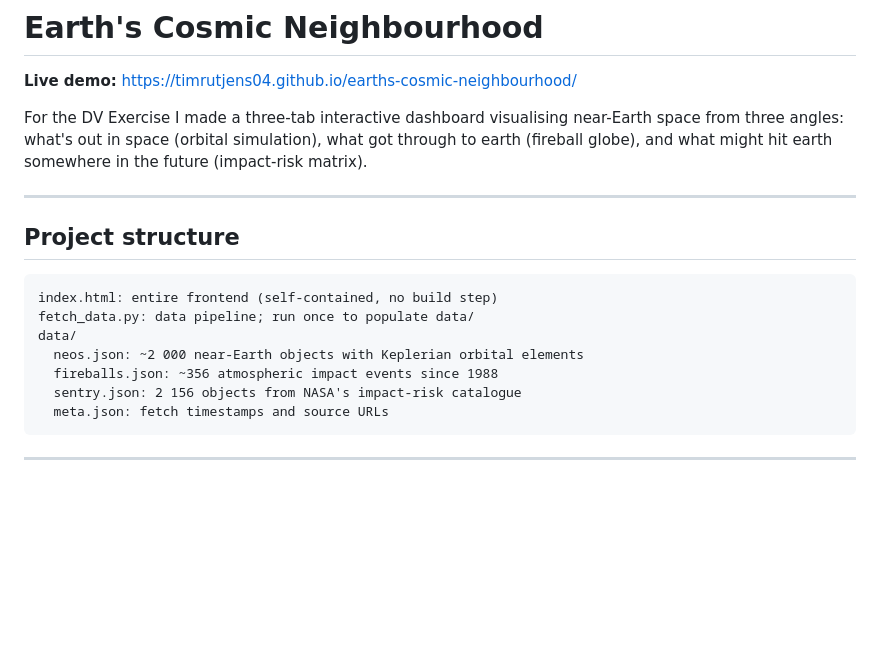
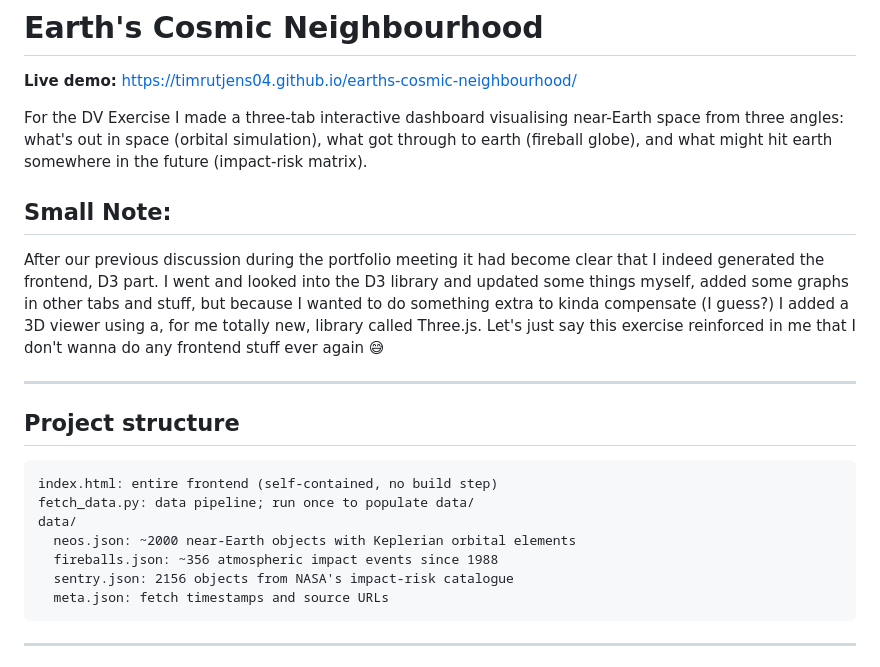
Before and after one commit to TimRutjens04/earths-cosmic-neighbourhood, a Markdown page: README.md, the part around the change. GitHub-like rendering; blank space fills up the shorter version.

Commit message:
final final commit
Added a note about frontend development and the exercise overall

````diff
--- a/README.md
+++ b/README.md
@@ -4,6 +4,9 @@
 
 For the DV Exercise I made a three-tab interactive dashboard visualising near-Earth space from three angles:
 what's out in space (orbital simulation), what got through to earth (fireball globe), and what might hit earth somewhere in the future (impact-risk matrix).
+
+## Small Note:
+After our previous discussion during the portfolio meeting it had become clear that I indeed generated the frontend, D3 part. I went and looked into the D3 library and updated some things myself, added some graphs in other tabs and stuff, but because I wanted to do something extra to kinda compensate (I guess?) I added a 3D viewer using a, for me totally new, library called Three.js. Let's just say this exercise reinforced in me that I don't wanna do any frontend stuff ever again 😅
 
 ---
 
@@ -13,9 +16,9 @@ what's out in space (orbital simulation), what got through to earth (fireball gl
 index.html: entire frontend (self-contained, no build step)
 fetch_data.py: data pipeline; run once to populate data/
 data/
-  neos.json: ~2 000 near-Earth objects with Keplerian orbital elements
+  neos.json: ~2000 near-Earth objects with Keplerian orbital elements
   fireballs.json: ~356 atmospheric impact events since 1988
-  sentry.json: 2 156 objects from NASA's impact-risk catalogue
+  sentry.json: 2156 objects from NASA's impact-risk catalogue
   meta.json: fetch timestamps and source URLs
 ```
 
````
